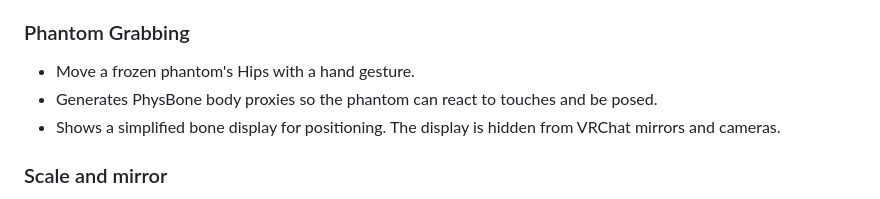
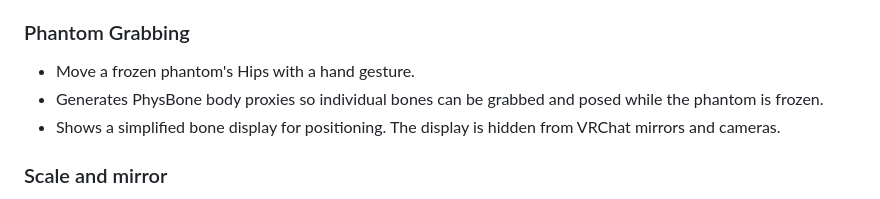
Before and after one commit to MPCCT/VRC-PhantomSystem-NDMF, a Markdown page: README_EN.md, the part around the change. Rendered like a GitHub page.

Commit message:
docs: clarify Phantom Grabbing behavior

```diff
--- a/README_EN.md
+++ b/README_EN.md
@@ -38,8 +38,8 @@ retained.
 ### Phantom Grabbing
 
 - Move a frozen phantom's Hips with a hand gesture.
-- Generates PhysBone body proxies so the phantom can react to touches and be
-  posed.
+- Generates PhysBone body proxies so individual bones can be grabbed and posed
+  while the phantom is frozen.
 - Shows a simplified bone display for positioning. The display is hidden from
   VRChat mirrors and cameras.
 
```
Also changed, not shown: README.md (+1 -1 lines), README_JA.md (+1 -1 lines).
